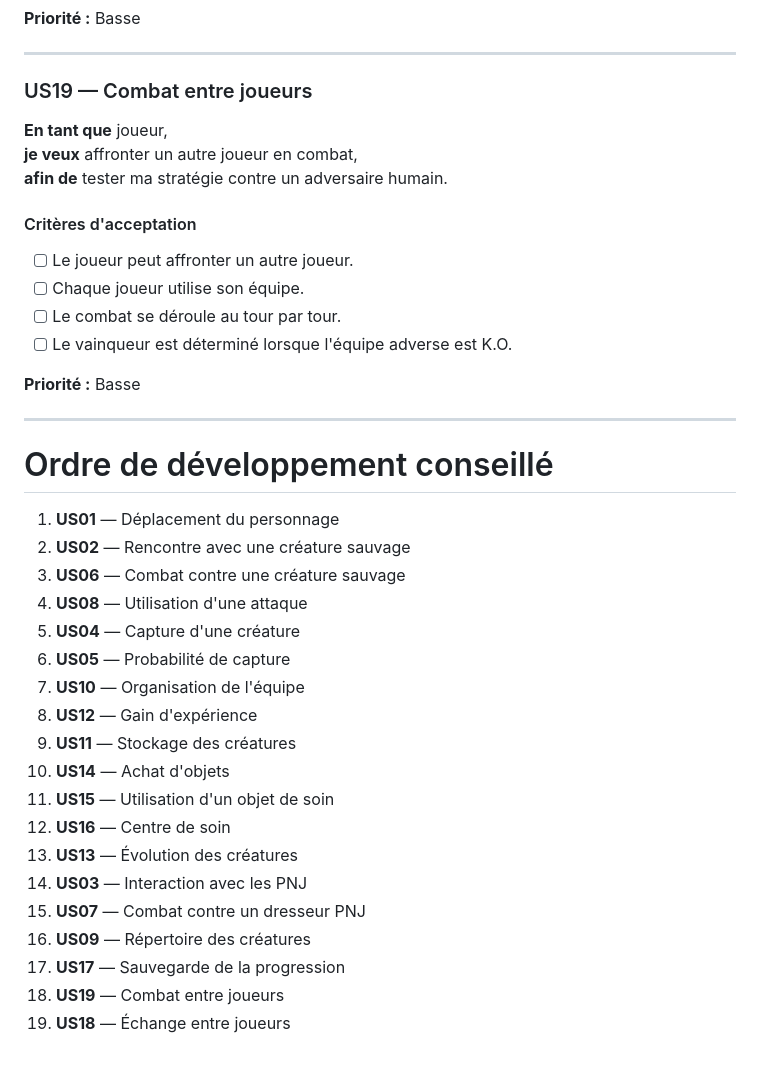
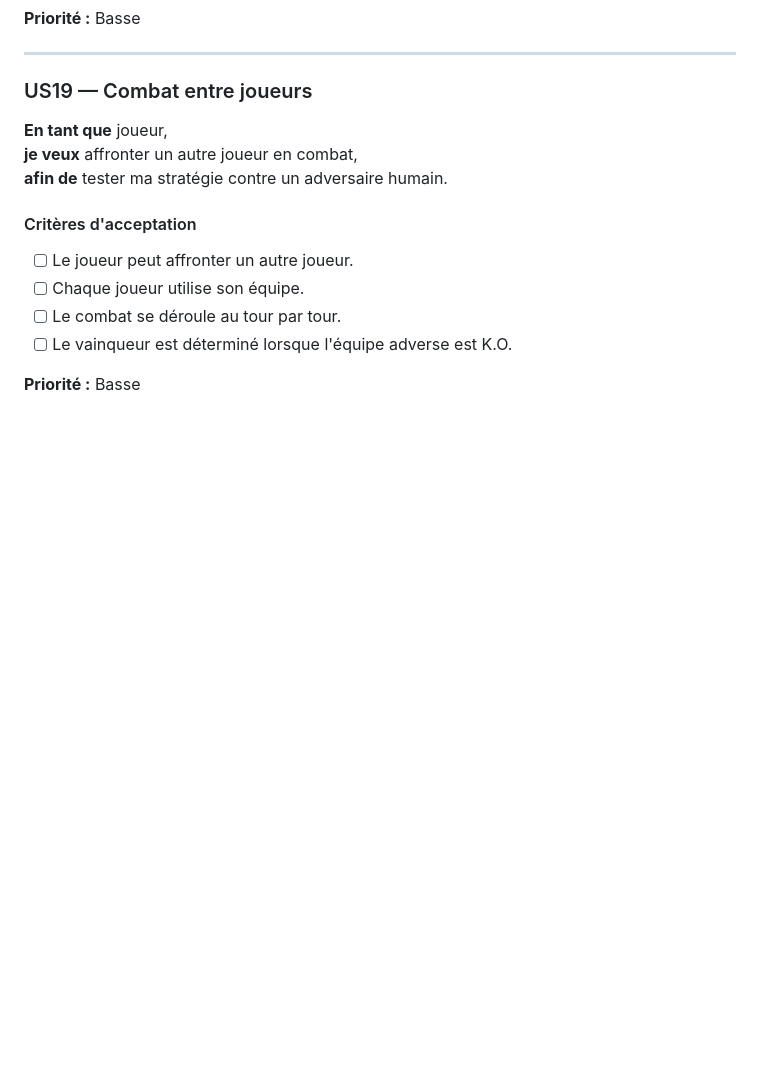
Before and after one commit to LucasChaudet1/Projet-pokemon-like, a Markdown page: projet/user_stories.md, the part around the change. GitHub-like rendering; blank space fills up the shorter version.

Commit message:
Remove development order section from user stories document

```diff
--- a/projet/user_stories.md
+++ b/projet/user_stories.md
@@ -283,27 +283,3 @@
 - [ ] Le vainqueur est déterminé lorsque l'équipe adverse est K.O.
 
 **Priorité :** Basse
-
----
-
-# Ordre de développement conseillé
-
-1. **US01** — Déplacement du personnage
-2. **US02** — Rencontre avec une créature sauvage
-3. **US06** — Combat contre une créature sauvage
-4. **US08** — Utilisation d'une attaque
-5. **US04** — Capture d'une créature
-6. **US05** — Probabilité de capture
-7. **US10** — Organisation de l'équipe
-8. **US12** — Gain d'expérience
-9. **US11** — Stockage des créatures
-10. **US14** — Achat d'objets
-11. **US15** — Utilisation d'un objet de soin
-12. **US16** — Centre de soin
-13. **US13** — Évolution des créatures
-14. **US03** — Interaction avec les PNJ
-15. **US07** — Combat contre un dresseur PNJ
-16. **US09** — Répertoire des créatures
-17. **US17** — Sauvegarde de la progression
-18. **US19** — Combat entre joueurs
-19. **US18** — Échange entre joueurs
```
